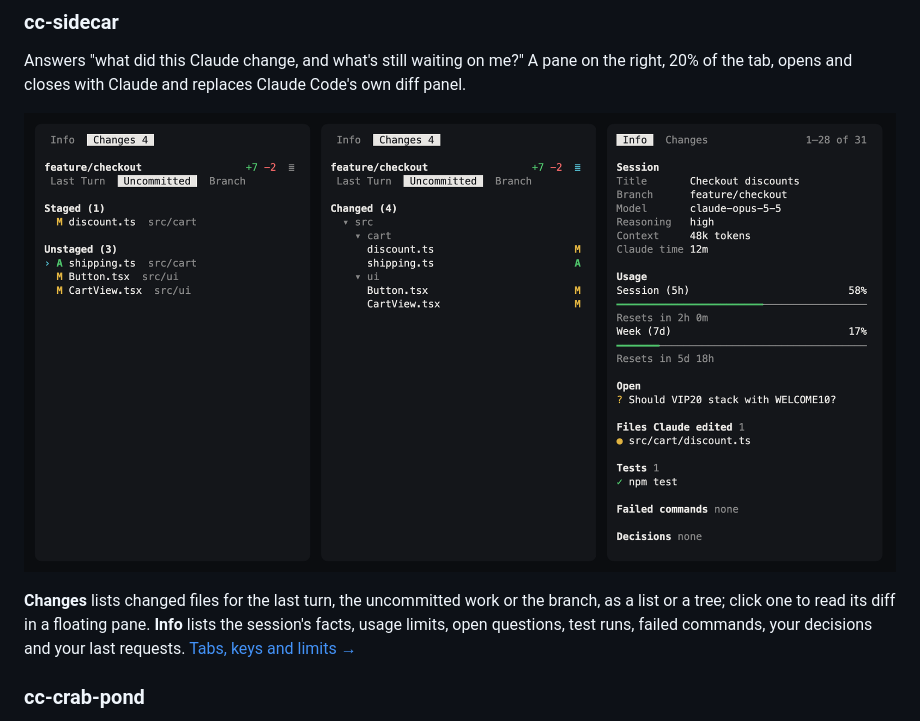
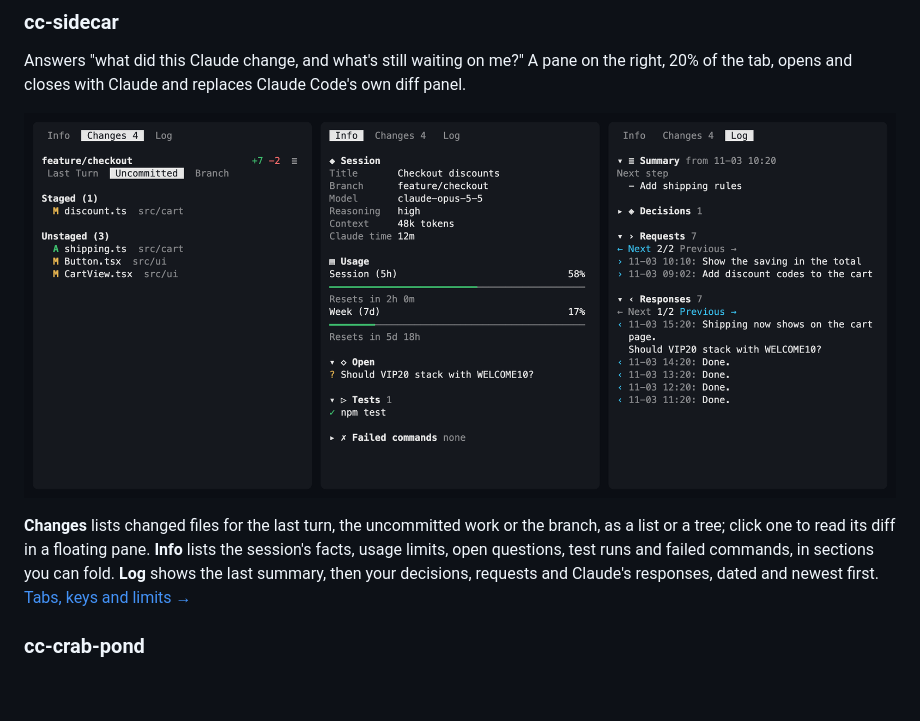
Before and after one commit to evgeny-golubev/rex-extensions, a Markdown page: README.md, the part around one of its changes. Drawn GitHub-style; pictures changed too: docs/cc-sidecar.png; blank space fills up the shorter version.

```diff
--- a/README.md
+++ b/README.md
@@ -31,8 +31,9 @@ Code's own diff panel.
 
 **Changes** lists changed files for the last turn, the uncommitted work or the
 branch, as a list or a tree; click one to read its diff in a floating pane.
-**Info** lists the session's facts, usage limits, open questions, test runs,
-failed commands, your decisions and your last requests.
+**Info** lists the session's facts, usage limits, open questions, test runs and
+failed commands, in sections you can fold. **Log** shows the last summary, then
+your decisions, requests and Claude's responses, dated and newest first.
 [Tabs, keys and limits →](cc-sidecar/README.md)
 
 ### cc-crab-pond
```
Also changed, not shown: other parts of README.md (+1 -1 lines), cc-sidecar/README.md (+37 -10 lines).
